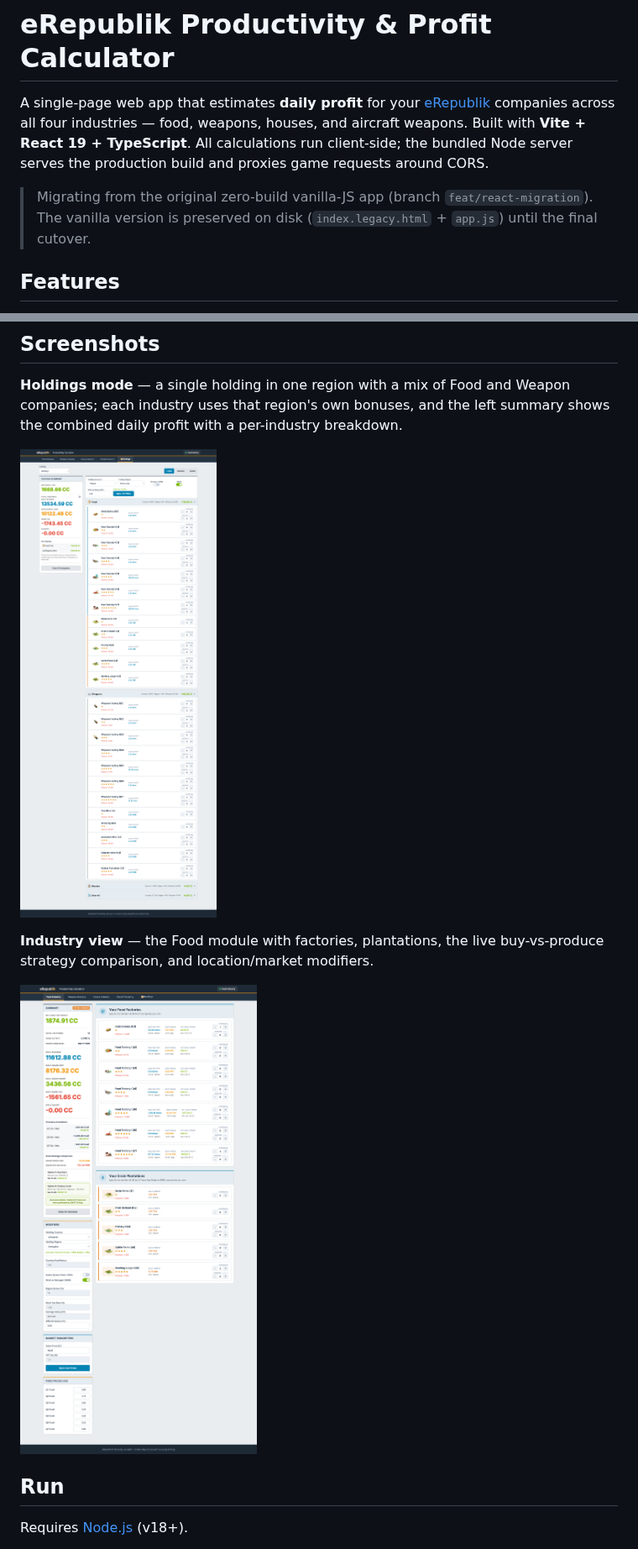
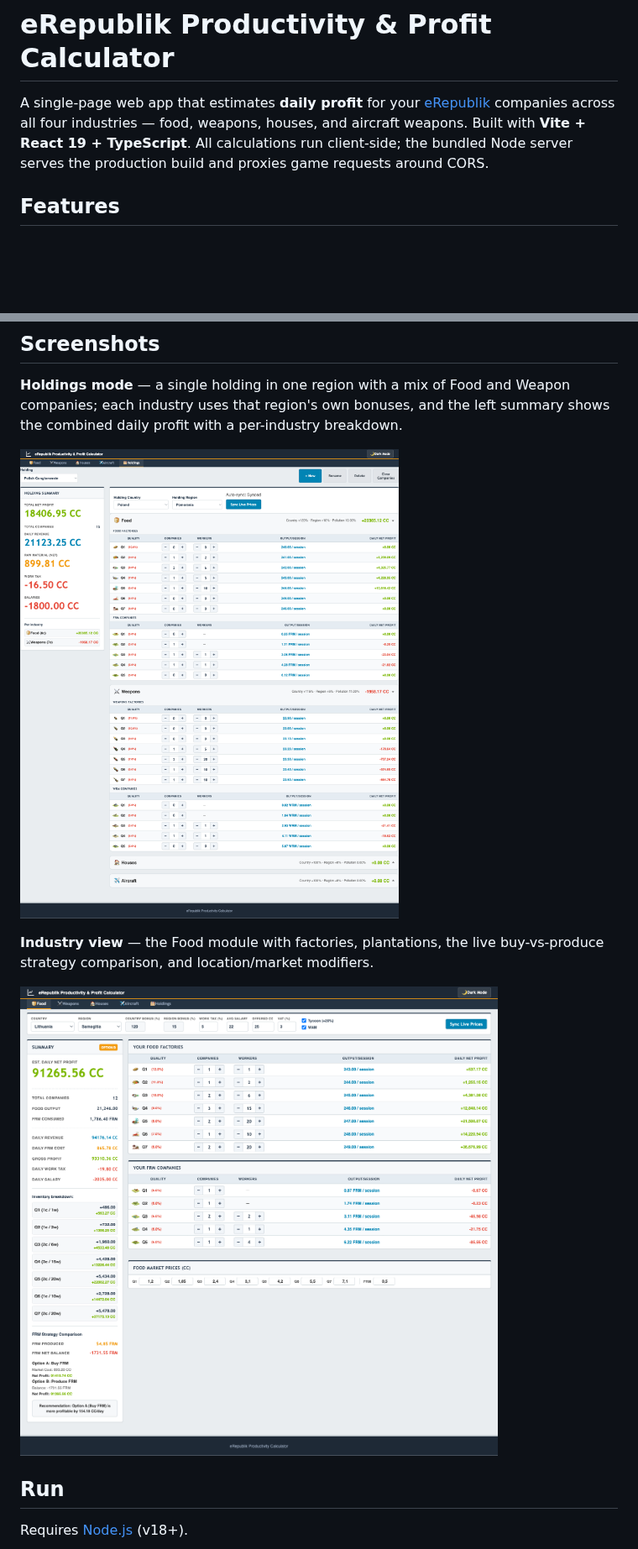
Before and after one commit to driversti/erepublik-productivity-calculator, a Markdown page: README.md, 2 parts joined by grey strips. Shown at 84% size. GitHub-like rendering; pictures changed too: docs/screenshots/holdings-mode.png, docs/screenshots/industry-food.png; blank space fills up the shorter version.

```diff
--- a/README.md
+++ b/README.md
@@ -5,10 +5,6 @@ A single-page web app that estimates **daily profit** for your
 food, weapons, houses, and aircraft weapons. Built with **Vite + React 19 +
 TypeScript**. All calculations run client-side; the bundled Node server serves
 the production build and proxies game requests around CORS.
-
-> Migrating from the original zero-build vanilla-JS app (branch
-> `feat/react-migration`). The vanilla version is preserved on disk
-> (`index.legacy.html` + `app.js`) until the final cutover.
 
 ## Features
 
```
Also changed, not shown: other parts of README.md (+15 -7 lines).
